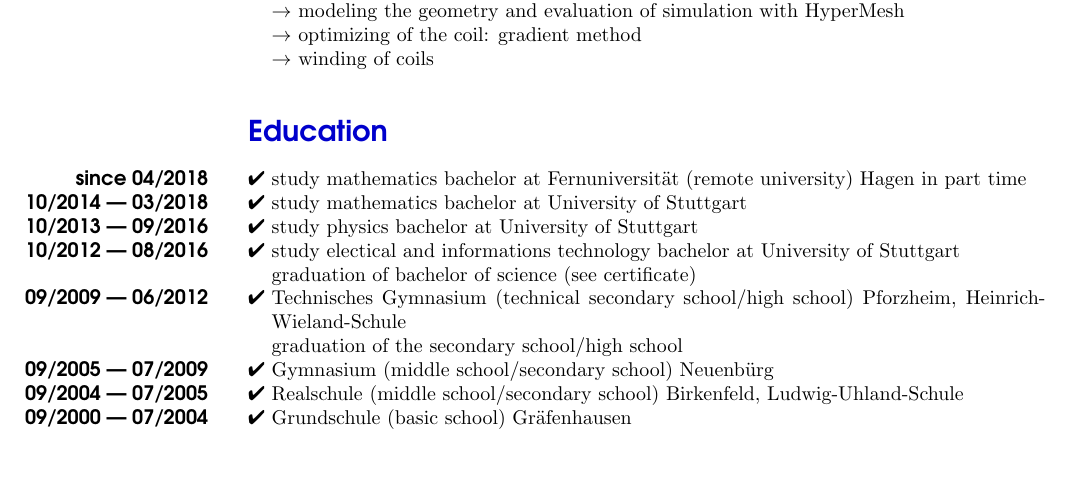
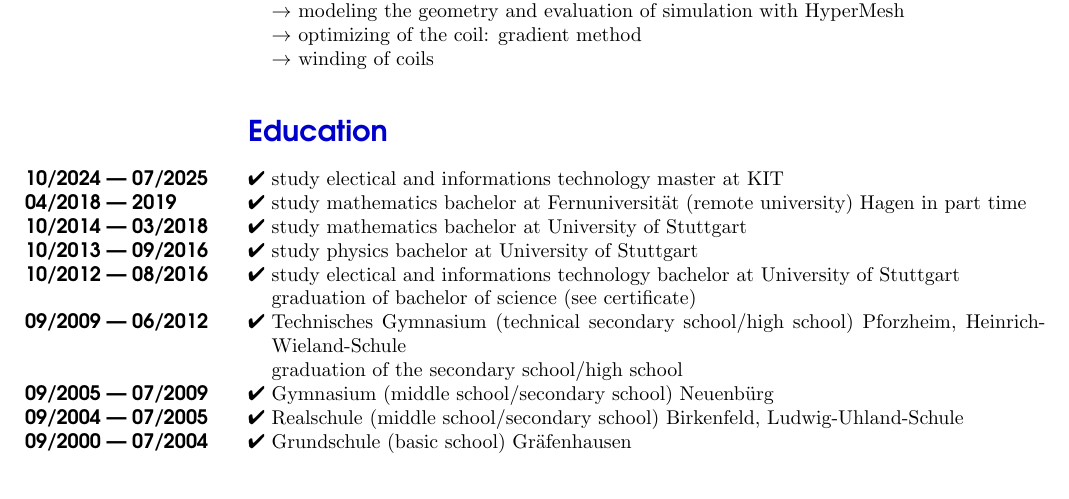
Before and after one commit to MBanucu/application, a LaTeX CV (Bewerbung/Lebenslauf/texProject/document.tex, which reads Bewerbung/Lebenslauf/texProject/education.tex): part of page 3 of 3, cut so that both start at the same text. Compiled offline with pdfLaTeX; a LaTeX package or settings file that is missing is left out.

Commit message:
add master's degree in electrical and information technology at KIT

```diff
--- a/Bewerbung/Lebenslauf/texProject/education.tex
+++ b/Bewerbung/Lebenslauf/texProject/education.tex
@@ -1,7 +1,9 @@
 \versionLanguageStart%005
 \begin{rubric}{\textcolor{black!20!blue!100}{Education}}% Arbeitserfahrung
 %\subrubric{Research}%Forschung
-	\entry*[\hfill since 04/2018]
+	\entry*[10/2024 --- 07/2025]
+		study electical and informations technology master at KIT
+	\entry*[04/2018 --- 2019]
 		study mathematics bachelor at Fernuniversität (remote university) Hagen in part time
 	\entry*[10/2014 --- 03/2018]
 		study mathematics bachelor at University of Stuttgart
```
